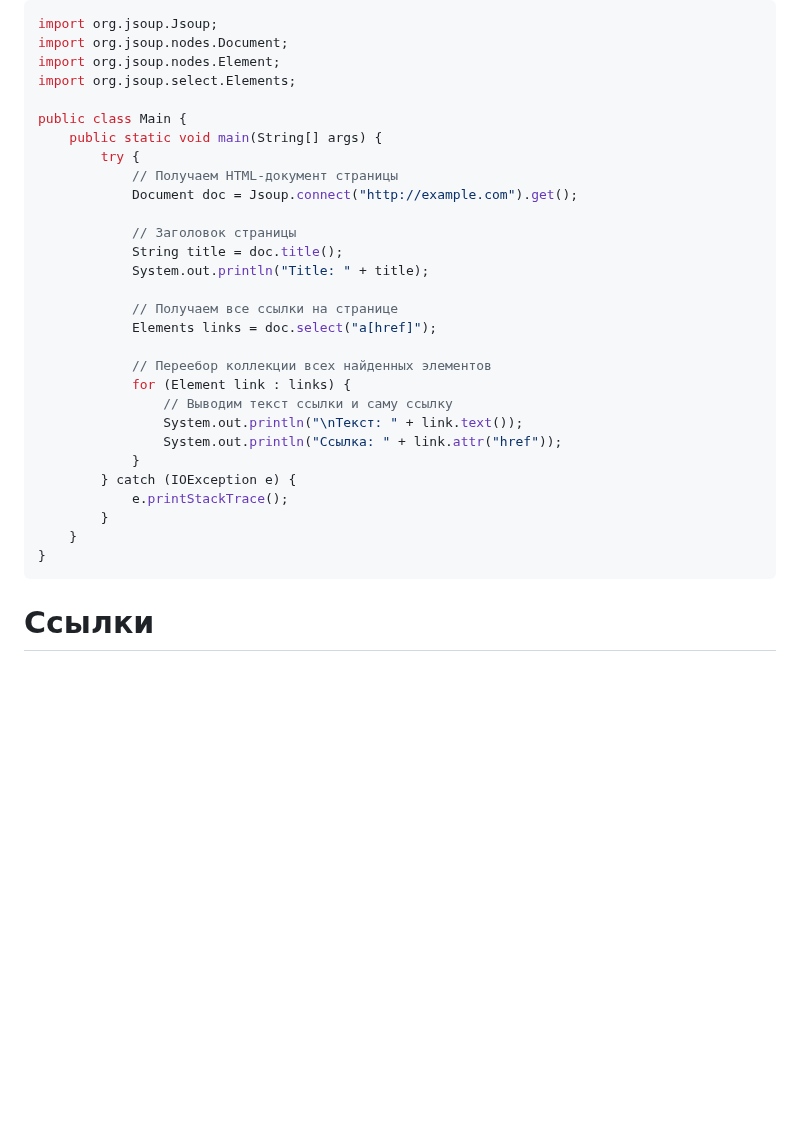
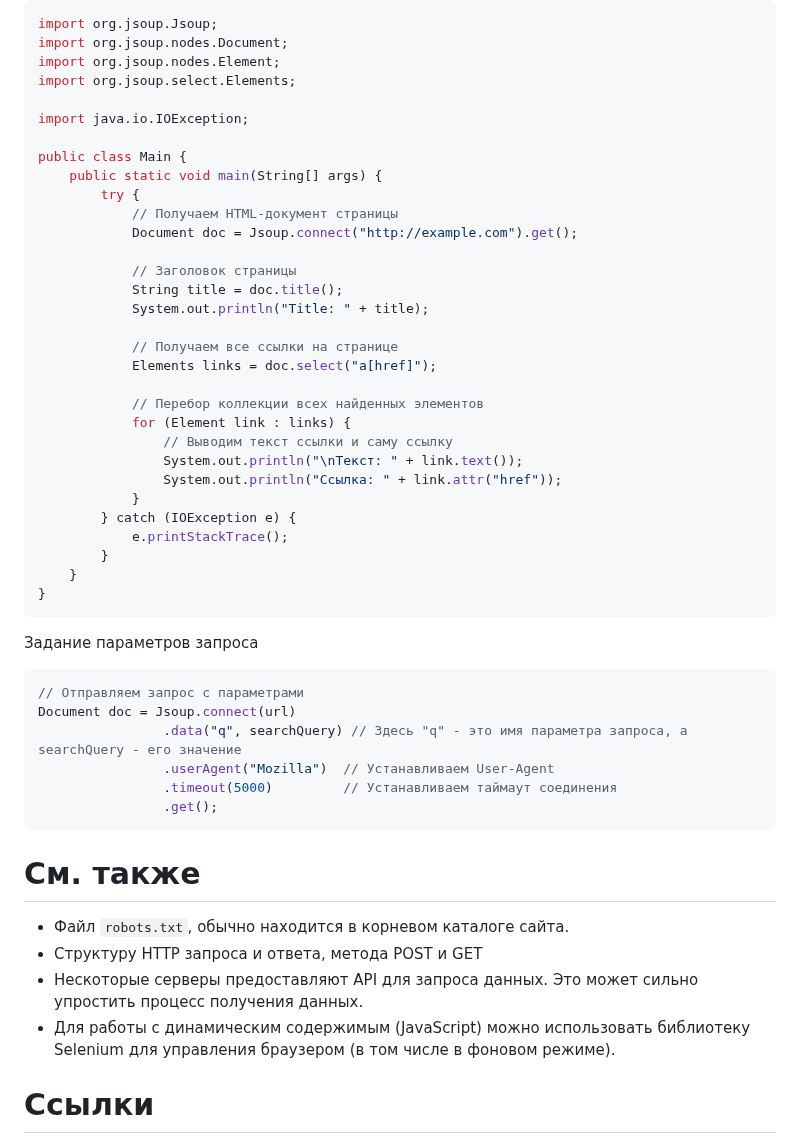
Before and after one commit to ivtipm/BigDataLanguages, a Markdown page: Java/requests.md, the part around one of its changes. GitHub-like rendering; blank space fills up the shorter version.

````diff
--- a/Java/requests.md
+++ b/Java/requests.md
@@ -87,6 +112,8 @@ import org.jsoup.Jsoup;
 import org.jsoup.nodes.Document;
 import org.jsoup.nodes.Element;
 import org.jsoup.select.Elements;
+
+import java.io.IOException;
 
 public class Main {
     public static void main(String[] args) {
@@ -101,7 +128,7 @@ public class Main {
             // Получаем все ссылки на странице
             Elements links = doc.select("a[href]");
 
-            // Переебор коллекции всех найденных элементов
+            // Перебор коллекции всех найденных элементов
             for (Element link : links) {
                 // Выводим текст ссылки и саму ссылку
                 System.out.println("\nТекст: " + link.text());
@@ -114,6 +141,23 @@ public class Main {
 }
 ```
 
+Задание параметров запроса
+```java
+// Отправляем запрос с параметрами
+Document doc = Jsoup.connect(url)
+                .data("q", searchQuery) // Здесь "q" - это имя параметра запроса, а searchQuery - его значение
+                .userAgent("Mozilla")  // Устанавливаем User-Agent
+                .timeout(5000)         // Устанавливаем таймаут соединения
+                .get();
+```
+
+
+# См. также
+- Файл `robots.txt`, обычно находится в корневом каталоге сайта.
+- Структуру HTTP запроса и ответа, метода POST и GET
+- Нескоторые серверы предоставляют API для запроса данных. Это может сильно упростить процесс получения данных.
+- Для работы с динамическим содержимым (JavaScript) можно использовать библиотеку Selenium для управления браузером (в том числе в фоновом режиме).
+
 # Ссылки
 - https://github.com/chubin/wttr.in#usage -- информация о сайте wttr.in выдающем погоду в Plain Text.
 - https://habr.com/ru/articles/page2/
````
Also changed, not shown: other parts of Java/requests.md (+28 -3 lines), README.md (+1 -1 lines).
